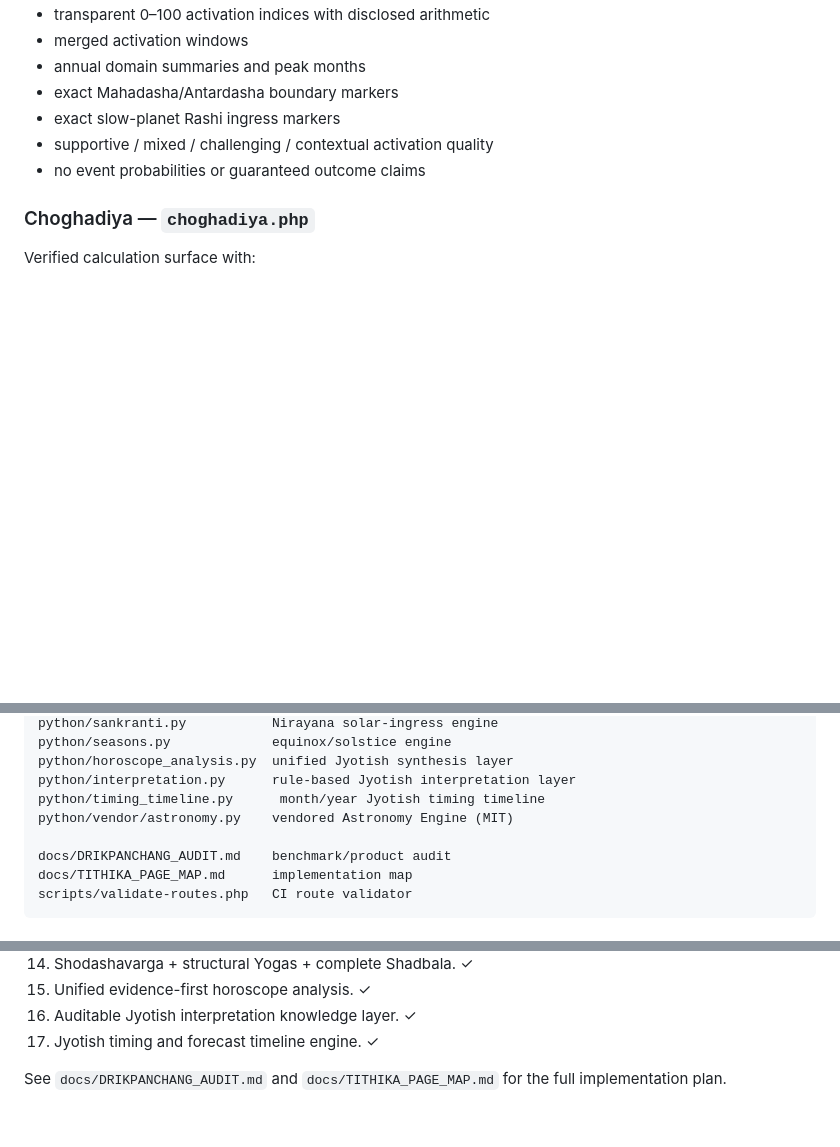
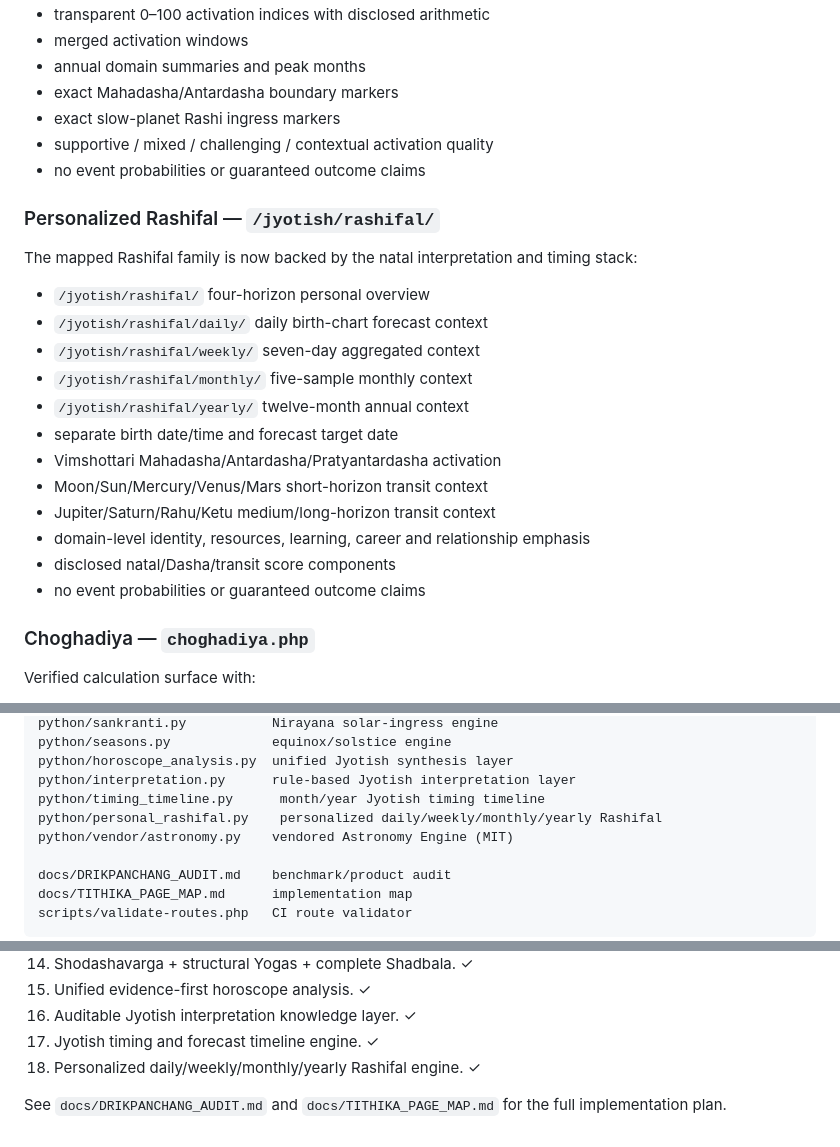
Before and after one commit to indigiti/Tithika, a Markdown page: README.md, 3 parts joined by grey strips. GitHub-like rendering; blank space fills up the shorter version.

Commit message:
Document personalized Rashifal

```diff
--- a/README.md
+++ b/README.md
@@ -133,6 +133,23 @@ The timing layer turns the interpretation engine into a month/year emphasis time
 - supportive / mixed / challenging / contextual activation quality
 - no event probabilities or guaranteed outcome claims
 
+### Personalized Rashifal — `/jyotish/rashifal/`
+
+The mapped Rashifal family is now backed by the natal interpretation and timing stack:
+
+- `/jyotish/rashifal/` four-horizon personal overview
+- `/jyotish/rashifal/daily/` daily birth-chart forecast context
+- `/jyotish/rashifal/weekly/` seven-day aggregated context
+- `/jyotish/rashifal/monthly/` five-sample monthly context
+- `/jyotish/rashifal/yearly/` twelve-month annual context
+- separate birth date/time and forecast target date
+- Vimshottari Mahadasha/Antardasha/Pratyantardasha activation
+- Moon/Sun/Mercury/Venus/Mars short-horizon transit context
+- Jupiter/Saturn/Rahu/Ketu medium/long-horizon transit context
+- domain-level identity, resources, learning, career and relationship emphasis
+- disclosed natal/Dasha/transit score components
+- no event probabilities or guaranteed outcome claims
+
 ### Choghadiya — `choghadiya.php`
 
 Verified calculation surface with:
@@ -168,6 +185,7 @@ python/seasons.py             equinox/solstice engine
 python/horoscope_analysis.py  unified Jyotish synthesis layer
 python/interpretation.py      rule-based Jyotish interpretation layer
 python/timing_timeline.py      month/year Jyotish timing timeline
+python/personal_rashifal.py    personalized daily/weekly/monthly/yearly Rashifal
 python/vendor/astronomy.py    vendored Astronomy Engine (MIT)
 
 docs/DRIKPANCHANG_AUDIT.md    benchmark/product audit
@@ -234,5 +252,6 @@ The Choghadiya engine uses local sunrise/sunset and weekday-specific day/night s
 15. Unified evidence-first horoscope analysis. ✓
 16. Auditable Jyotish interpretation knowledge layer. ✓
 17. Jyotish timing and forecast timeline engine. ✓
+18. Personalized daily/weekly/monthly/yearly Rashifal engine. ✓
 
 See `docs/DRIKPANCHANG_AUDIT.md` and `docs/TITHIKA_PAGE_MAP.md` for the full implementation plan.
```
